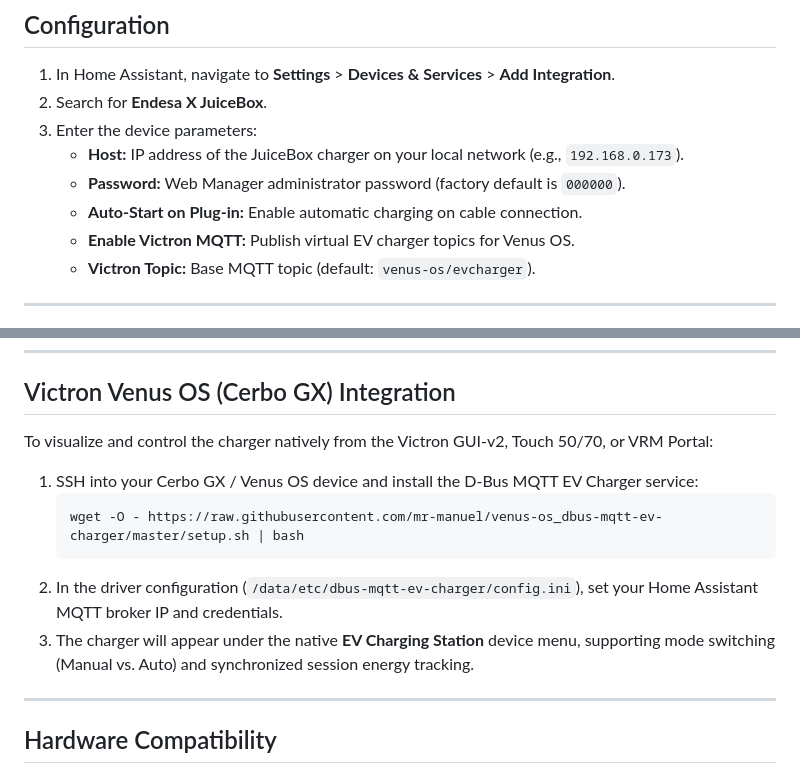
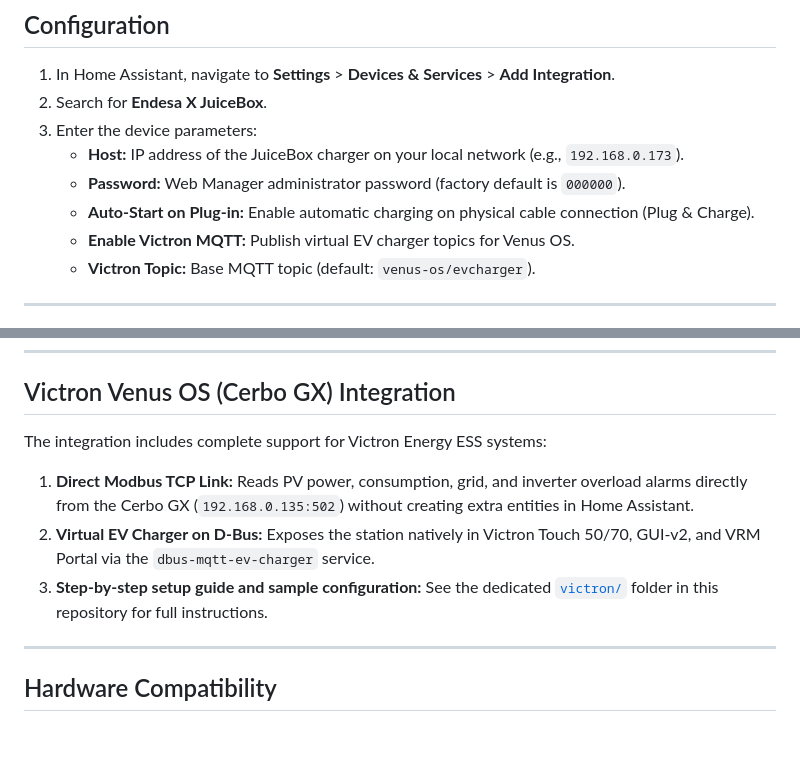
Before and after one commit to relust/ha-endesa-juicebox, a Markdown page: README.md, 2 parts joined by grey strips. GitHub-like rendering; blank space fills up the shorter version.

````diff
--- a/README.md
+++ b/README.md
@@ -70,7 +99,7 @@ Click the button below to add this repository directly to your Home Assistant Co
 3. Enter the device parameters:
    - **Host:** IP address of the JuiceBox charger on your local network (e.g., `192.168.0.173`).
    - **Password:** Web Manager administrator password (factory default is `000000`).
-   - **Auto-Start on Plug-in:** Enable automatic charging on cable connection.
+   - **Auto-Start on Plug-in:** Enable automatic charging on physical cable connection (Plug & Charge).
    - **Enable Victron MQTT:** Publish virtual EV charger topics for Venus OS.
    - **Victron Topic:** Base MQTT topic (default: `venus-os/evcharger`).
 
@@ -106,14 +135,11 @@ Click the button below to add this repository directly to your Home Assistant Co
 
 ## Victron Venus OS (Cerbo GX) Integration
 
-To visualize and control the charger natively from the Victron GUI-v2, Touch 50/70, or VRM Portal:
+The integration includes complete support for Victron Energy ESS systems:
 
-1. SSH into your Cerbo GX / Venus OS device and install the D-Bus MQTT EV Charger service:
-   ```bash
-   wget -O - https://raw.githubusercontent.com/mr-manuel/venus-os_dbus-mqtt-ev-charger/master/setup.sh | bash
-   ```
-2. In the driver configuration (`/data/etc/dbus-mqtt-ev-charger/config.ini`), set your Home Assistant MQTT broker IP and credentials.
-3. The charger will appear under the native **EV Charging Station** device menu, supporting mode switching (Manual vs. Auto) and synchronized session energy tracking.
+1. **Direct Modbus TCP Link:** Reads PV power, consumption, grid, and inverter overload alarms directly from the Cerbo GX (`192.168.0.135:502`) without creating extra entities in Home Assistant.
+2. **Virtual EV Charger on D-Bus:** Exposes the station natively in Victron Touch 50/70, GUI-v2, and VRM Portal via the `dbus-mqtt-ev-charger` service.
+3. **Step-by-step setup guide and sample configuration:** See the dedicated [`victron/`](victron/) folder in this repository for full instructions.
 
 ---
 
````
Also changed, not shown: other parts of README.md (+32 -3 lines), victron/README.md (added, +62 -0 lines), docs/juicebox.jpg (added), 1 other file.
